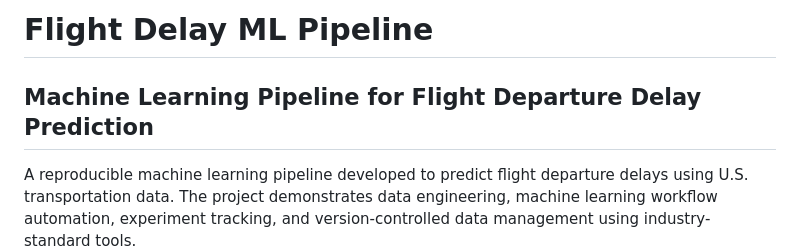
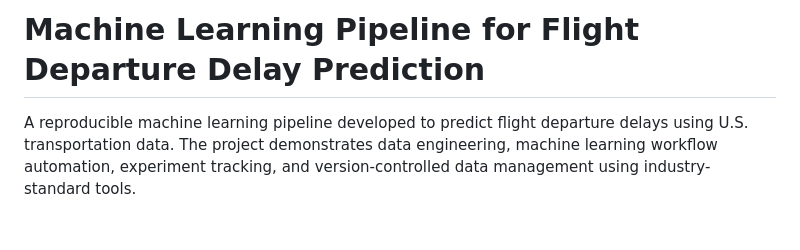
Before and after one commit to joannar77/flight-delay-ml-pipeline, a Markdown page: README.md, the part around the change. Drawn GitHub-style; blank space fills up the shorter version.

```diff
--- a/README.md
+++ b/README.md
@@ -1,6 +1,4 @@
-# Flight Delay ML Pipeline
-
-## Machine Learning Pipeline for Flight Departure Delay Prediction
+# Machine Learning Pipeline for Flight Departure Delay Prediction
 
 A reproducible machine learning pipeline developed to predict flight departure delays using U.S. transportation data. The project demonstrates data engineering, machine learning workflow automation, experiment tracking, and version-controlled data management using industry-standard tools.
 
```
